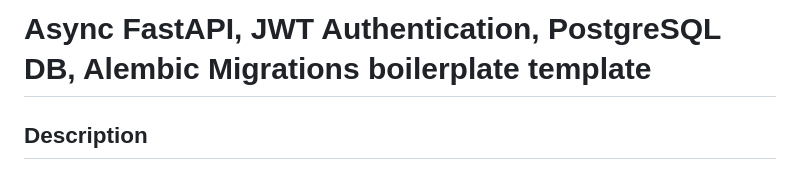
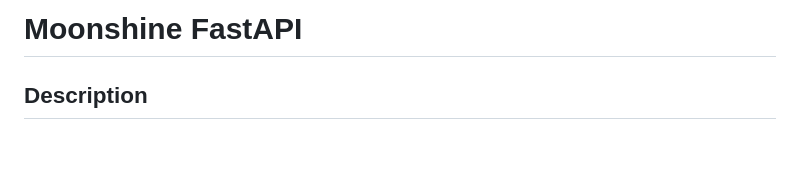
Before and after one commit to islamsalamamattar/moonshine-fastapi, a Markdown page: README.md, the part around the change. Drawn GitHub-style; blank space fills up the shorter version.

```diff
--- a/README.md
+++ b/README.md
@@ -1,4 +1,4 @@
-# Async FastAPI, JWT Authentication, PostgreSQL DB, Alembic Migrations boilerplate template
+# Moonshine FastAPI
 
 ## Description
 
```
